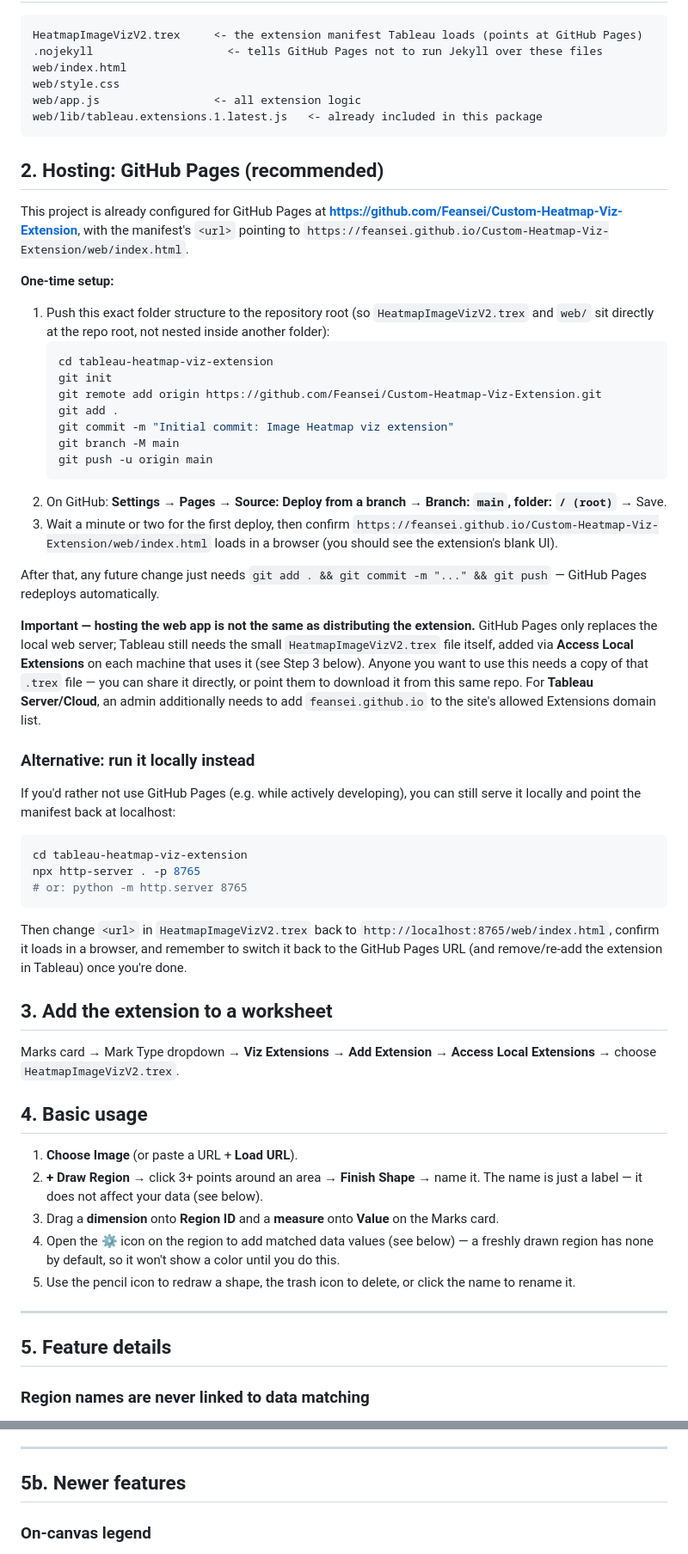
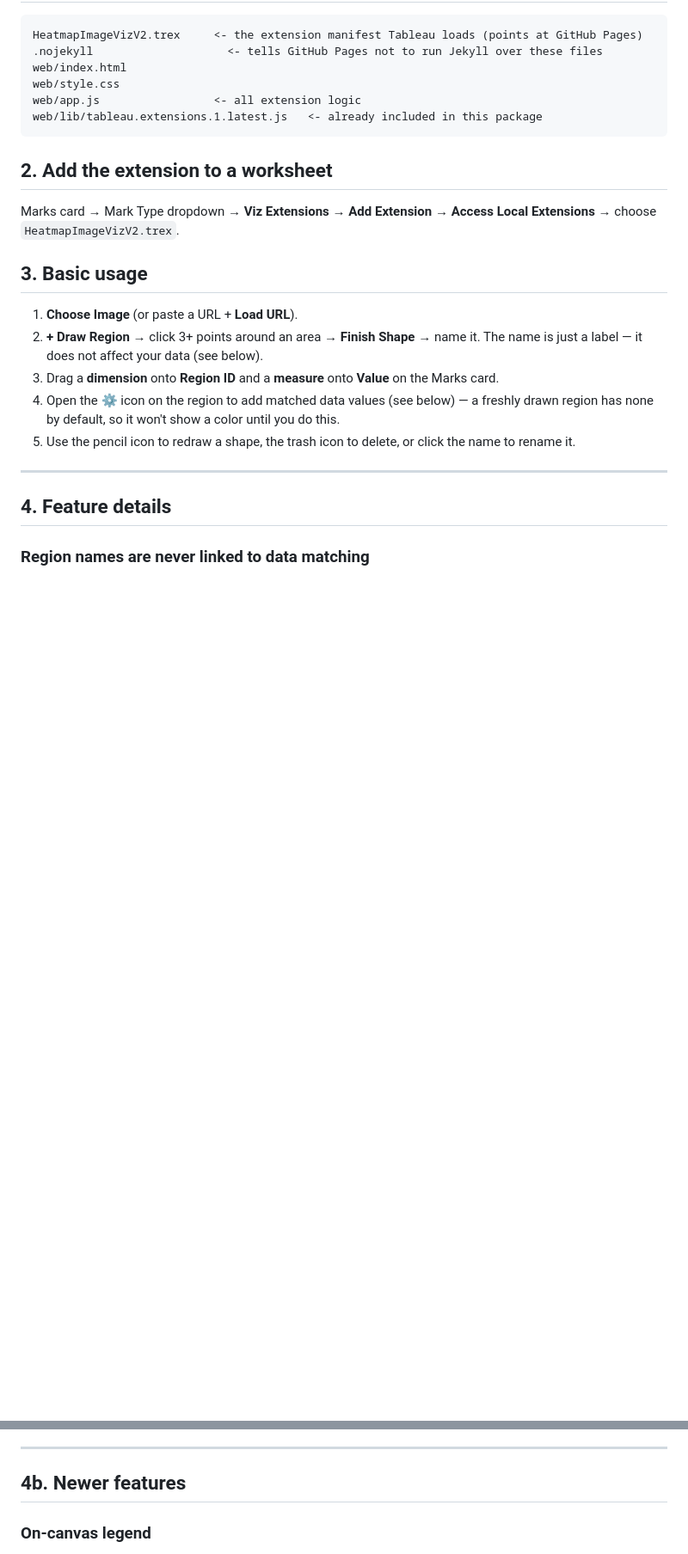
Before and after one commit to Feansei/Custom-Heatmap-Viz-Extension, a Markdown page: README.md, 2 parts joined by grey strips. Shown at 86% size. Rendered like a GitHub page; blank space fills up the shorter version.

Commit message:
Revise section headings and content in README
Updated section numbers and reorganized content in README.md.

````diff
--- a/README.md
+++ b/README.md
@@ -34,62 +34,12 @@ web/app.js                 <- all extension logic
 web/lib/tableau.extensions.1.latest.js   <- already included in this package
 ```
 
-## 2. Hosting: GitHub Pages (recommended)
-
-This project is already configured for GitHub Pages at
-**https://github.com/Feansei/Custom-Heatmap-Viz-Extension**, with the manifest's `<url>` pointing
-to `https://feansei.github.io/Custom-Heatmap-Viz-Extension/web/index.html`.
-
-**One-time setup:**
-
-1. Push this exact folder structure to the repository root (so `HeatmapImageVizV2.trex` and `web/`
-   sit directly at the repo root, not nested inside another folder):
-   ```bash
-   cd tableau-heatmap-viz-extension
-   git init
-   git remote add origin https://github.com/Feansei/Custom-Heatmap-Viz-Extension.git
-   git add .
-   git commit -m "Initial commit: Image Heatmap viz extension"
-   git branch -M main
-   git push -u origin main
-   ```
-2. On GitHub: **Settings → Pages → Source: Deploy from a branch → Branch: `main`, folder: `/ (root)`**
-   → Save.
-3. Wait a minute or two for the first deploy, then confirm
-   `https://feansei.github.io/Custom-Heatmap-Viz-Extension/web/index.html` loads in a browser
-   (you should see the extension's blank UI).
-
-After that, any future change just needs `git add . && git commit -m "..." && git push` — GitHub
-Pages redeploys automatically.
-
-**Important — hosting the web app is not the same as distributing the extension.** GitHub Pages
-only replaces the local web server; Tableau still needs the small `HeatmapImageVizV2.trex` file
-itself, added via **Access Local Extensions** on each machine that uses it (see Step 3 below).
-Anyone you want to use this needs a copy of that `.trex` file — you can share it directly, or point
-them to download it from this same repo. For **Tableau Server/Cloud**, an admin additionally needs
-to add `feansei.github.io` to the site's allowed Extensions domain list.
-
-### Alternative: run it locally instead
-
-If you'd rather not use GitHub Pages (e.g. while actively developing), you can still serve it
-locally and point the manifest back at localhost:
-
-```bash
-cd tableau-heatmap-viz-extension
-npx http-server . -p 8765
-# or: python -m http.server 8765
-```
-
-Then change `<url>` in `HeatmapImageVizV2.trex` back to `http://localhost:8765/web/index.html`,
-confirm it loads in a browser, and remember to switch it back to the GitHub Pages URL (and
-remove/re-add the extension in Tableau) once you're done.
-
-## 3. Add the extension to a worksheet
+## 2. Add the extension to a worksheet
 
 Marks card → Mark Type dropdown → **Viz Extensions → Add Extension → Access Local Extensions** →
 choose `HeatmapImageVizV2.trex`.
 
-## 4. Basic usage
+## 3. Basic usage
 
 1. **Choose Image** (or paste a URL + **Load URL**).
 2. **+ Draw Region** → click 3+ points around an area → **Finish Shape** → name it. The name is
@@ -101,7 +51,7 @@ choose `HeatmapImageVizV2.trex`.
 
 ---
 
-## 5. Feature details
+## 4. Feature details
 
 ### Region names are never linked to data matching
 
@@ -321,7 +271,7 @@ Tableau reports the sheet is in true "Viewing" mode (Presentation Mode or a publ
 
 ---
 
-## 5b. Newer features
+## 4b. Newer features
 
 ### On-canvas legend
 
````
